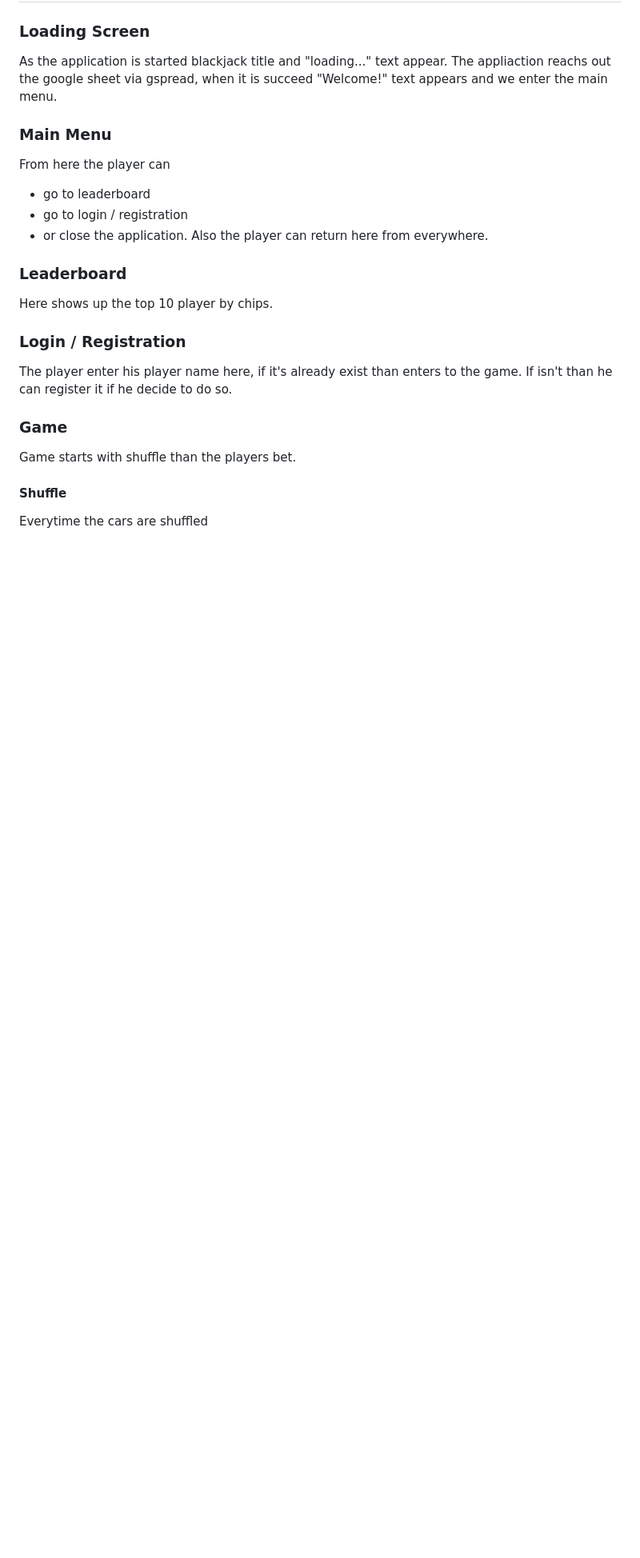
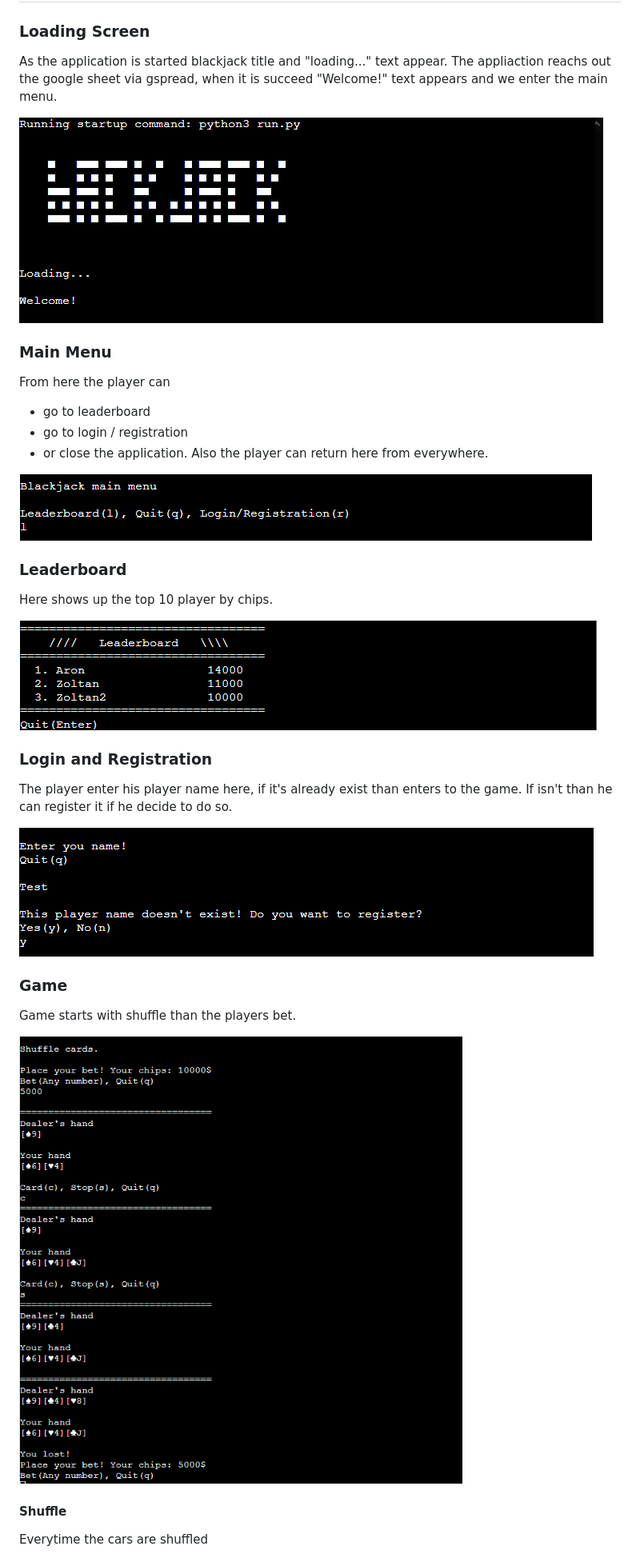
Before and after one commit to ZoltanNyaradi/Blackjack, a Markdown page: README.md, the part around one of its changes. Shown at 80% size. Drawn GitHub-style; blank space fills up the shorter version.

Commit message:
Update README.md add images, style checker

```diff
--- a/README.md
+++ b/README.md
@@ -57,6 +58,8 @@ All the options what the player can do in the application is visible on the play
 
 As the application is started blackjack title and "loading..." text appear. The appliaction reachs out the google sheet via gspread, when it is succeed "Welcome!" text appears and we enter the main menu.
 
+![Loading Screen](documentation/loading-screen.PNG)
+
 ### Main Menu
 
 From here the player can
@@ -65,17 +68,25 @@ From here the player can
  - or close the application.
 Also the player can return here from everywhere.
 
+![Main Menu](documentation/main-menu.PNG)
+
 ### Leaderboard
 
 Here shows up the top 10 player by chips.
 
-### Login / Registration
+![Leaderboard](documentation/leaderboard.PNG)
+
+### Login and Registration
 
 The player enter his player name here, if it's already exist than enters to the game. If isn't than he can register it if he decide to do so.
+
+![Registration](documentation/registration.PNG)
 
 ### Game
 
 Game starts with shuffle than the players bet.
+
+![Game](documentation/game.png)
 
 #### Shuffle
 
```
Also changed, not shown: other parts of README.md (+9 -4 lines).
